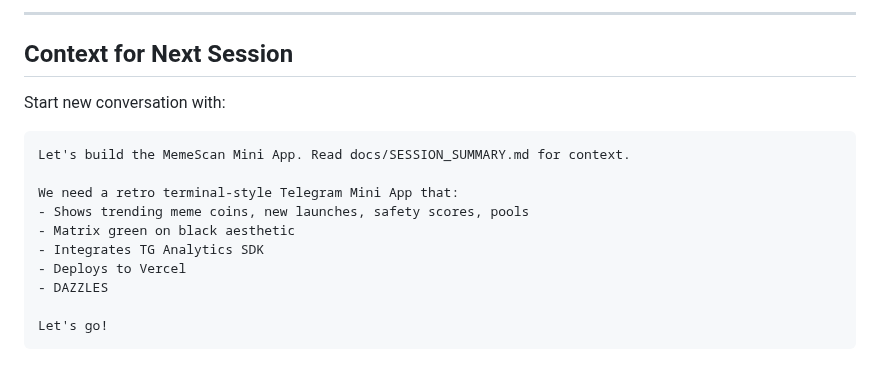
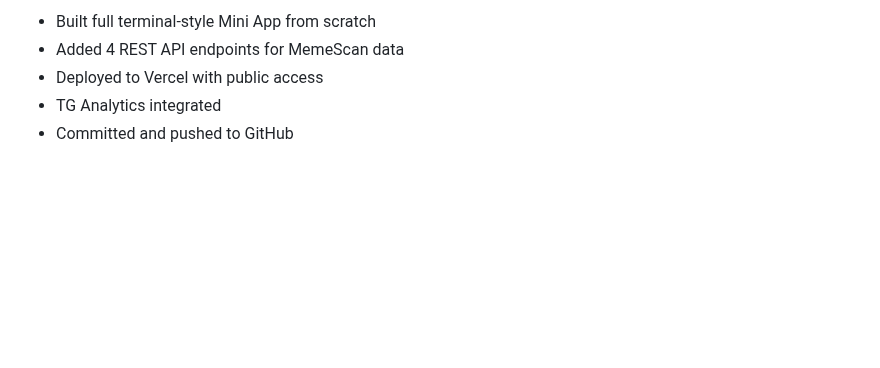
Before and after one commit to cherishwins/notaryton-bot, a Markdown page: docs/SESSION_SUMMARY.md, the part around one of its changes. Drawn GitHub-style; blank space fills up the shorter version.

````diff
--- a/docs/SESSION_SUMMARY.md
+++ b/docs/SESSION_SUMMARY.md
@@ -126,17 +116,5 @@ Applying for grants, excited to learn and contribute!
----
-
-## Context for Next Session
-
-Start new conversation with:
-```
-Let's build the MemeScan Mini App. Read docs/SESSION_SUMMARY.md for context.
-
-We need a retro terminal-style Telegram Mini App that:
-- Shows trending meme coins, new launches, safety scores, pools
-- Matrix green on black aesthetic
-- Integrates TG Analytics SDK
-- Deploys to Vercel
-- DAZZLES
-
-Let's go!
-```
+- Built full terminal-style Mini App from scratch
+- Added 4 REST API endpoints for MemeScan data
+- Deployed to Vercel with public access
+- TG Analytics integrated
+- Committed and pushed to GitHub
````
Also changed, not shown: other parts of docs/SESSION_SUMMARY.md (+67 -77 lines).
